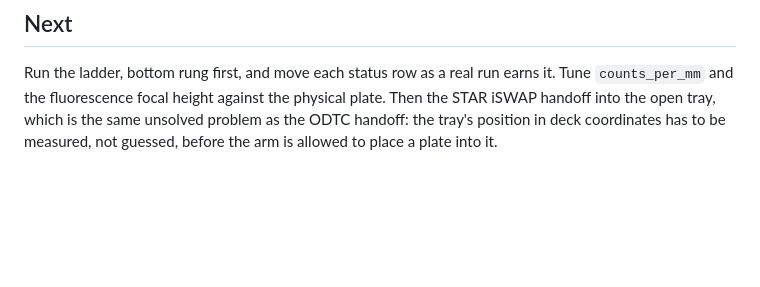
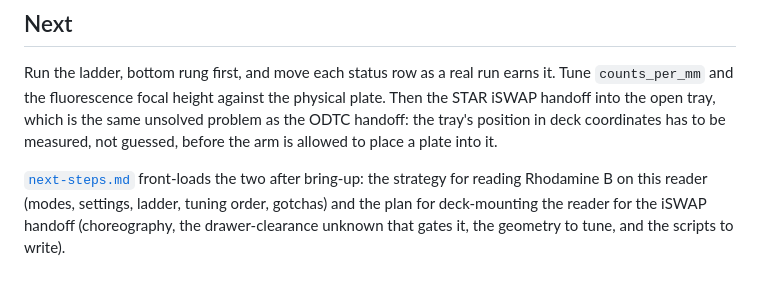
Before and after one commit to di-omics/plr-tested, a Markdown page: instrument-integrations/tecan-infinite/README.md, the part around the change. Drawn GitHub-style; blank space fills up the shorter version.

```diff
--- a/instrument-integrations/tecan-infinite/README.md
+++ b/instrument-integrations/tecan-infinite/README.md
@@ -226,3 +226,8 @@ Run the ladder, bottom rung first, and move each status row as a real run earns
 iSWAP handoff into the open tray, which is the same unsolved problem as the ODTC handoff:
 the tray's position in deck coordinates has to be measured, not guessed, before the arm is
 allowed to place a plate into it.
+
+[`next-steps.md`](next-steps.md) front-loads the two after bring-up: the strategy for
+reading Rhodamine B on this reader (modes, settings, ladder, tuning order, gotchas) and the
+plan for deck-mounting the reader for the iSWAP handoff (choreography, the drawer-clearance
+unknown that gates it, the geometry to tune, and the scripts to write).
```
Also changed, not shown: instrument-integrations/tecan-infinite/next-steps.md (added, +152 -0 lines).
